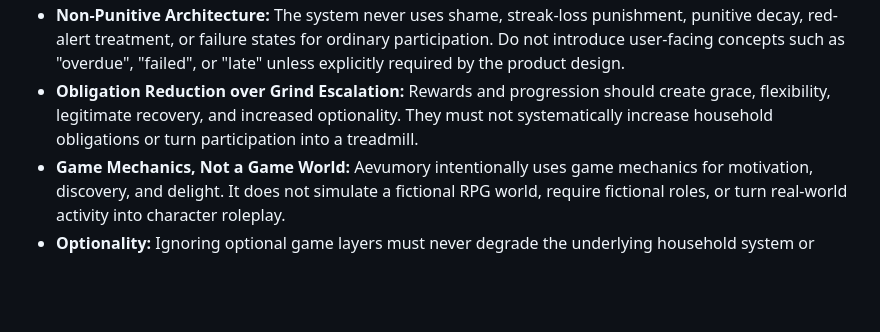
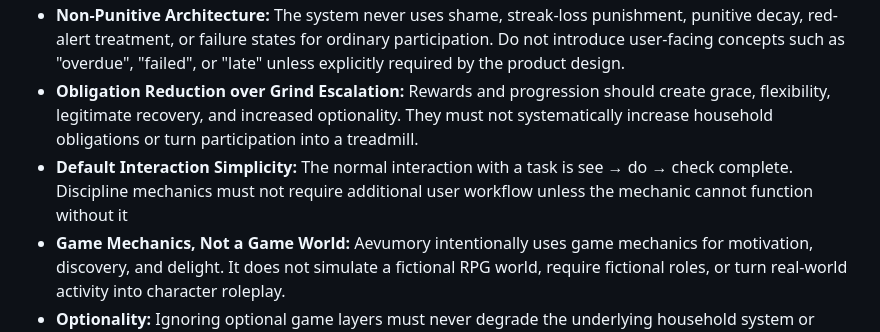
Before and after one commit to dboiago/Aevumory, a Markdown page: docs/CORE_BASELINE.md, the part around the change. GitHub-like rendering; blank space fills up the shorter version.

Commit message:
Add Default Interaction Simplicity principle
Added a principle for simplicity in task interactions.

```diff
--- a/docs/CORE_BASELINE.md
+++ b/docs/CORE_BASELINE.md
@@ -5,6 +5,7 @@
 * **Real-World Reality:** Aevumory is a practical tracking and structural system for real life. Software cannot alter physical reality, reduce the intrinsic difficulty of a real-world task, or act as a proxy for human discipline.
 * **Non-Punitive Architecture:** The system never uses shame, streak-loss punishment, punitive decay, red-alert treatment, or failure states for ordinary participation. Do not introduce user-facing concepts such as "overdue", "failed", or "late" unless explicitly required by the product design.
 * **Obligation Reduction over Grind Escalation:** Rewards and progression should create grace, flexibility, legitimate recovery, and increased optionality. They must not systematically increase household obligations or turn participation into a treadmill.
+* **Default Interaction Simplicity:** The normal interaction with a task is see → do → check complete. Discipline mechanics must not require additional user workflow unless the mechanic cannot function without it
 * **Game Mechanics, Not a Game World:** Aevumory intentionally uses game mechanics for motivation, discovery, and delight. It does not simulate a fictional RPG world, require fictional roles, or turn real-world activity into character roleplay.
 * **Optionality:** Ignoring optional game layers must never degrade the underlying household system or penalize the participant.
 * **Universal Pause:** Life disruptions, emergencies, vacations, and other legitimate interruptions are handled by a universal Pause state available to everyone. Pause is not a mastery, reward, or progression unlock and carries no penalty for use.
```
